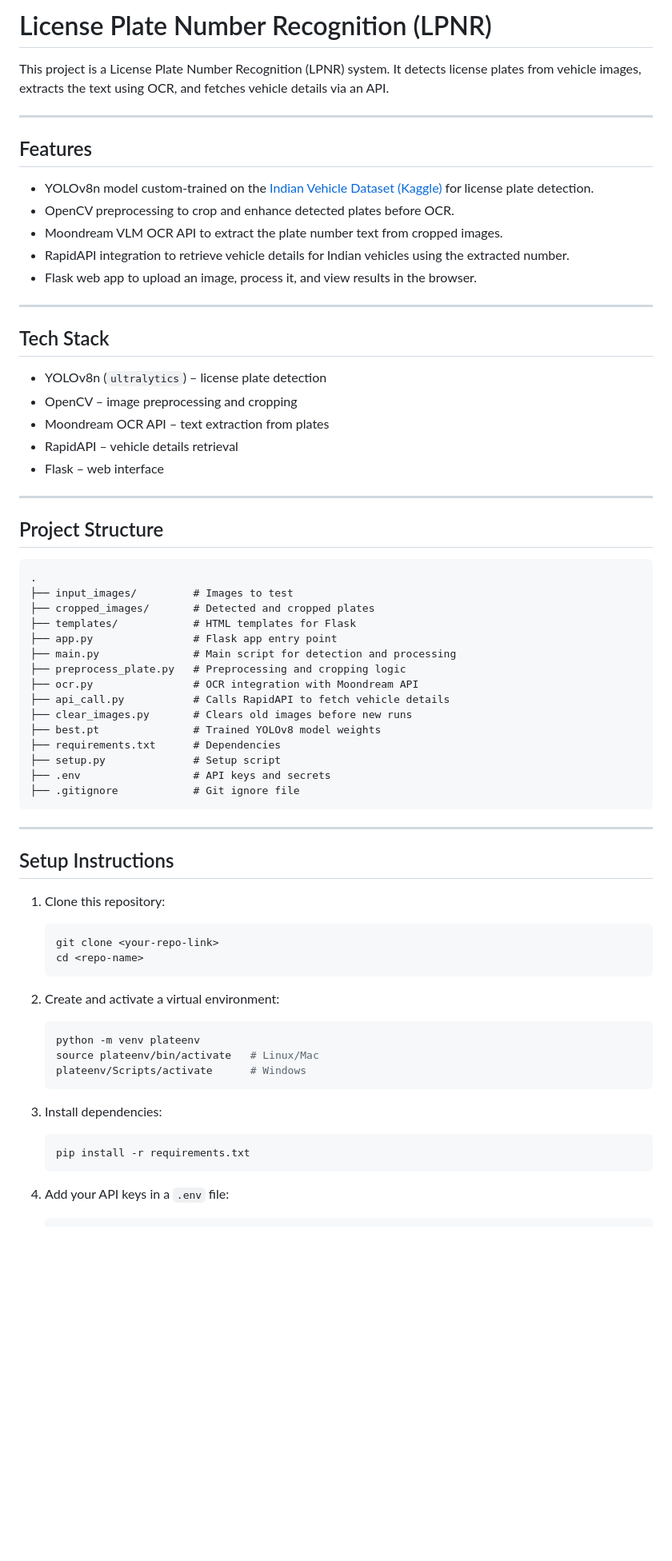
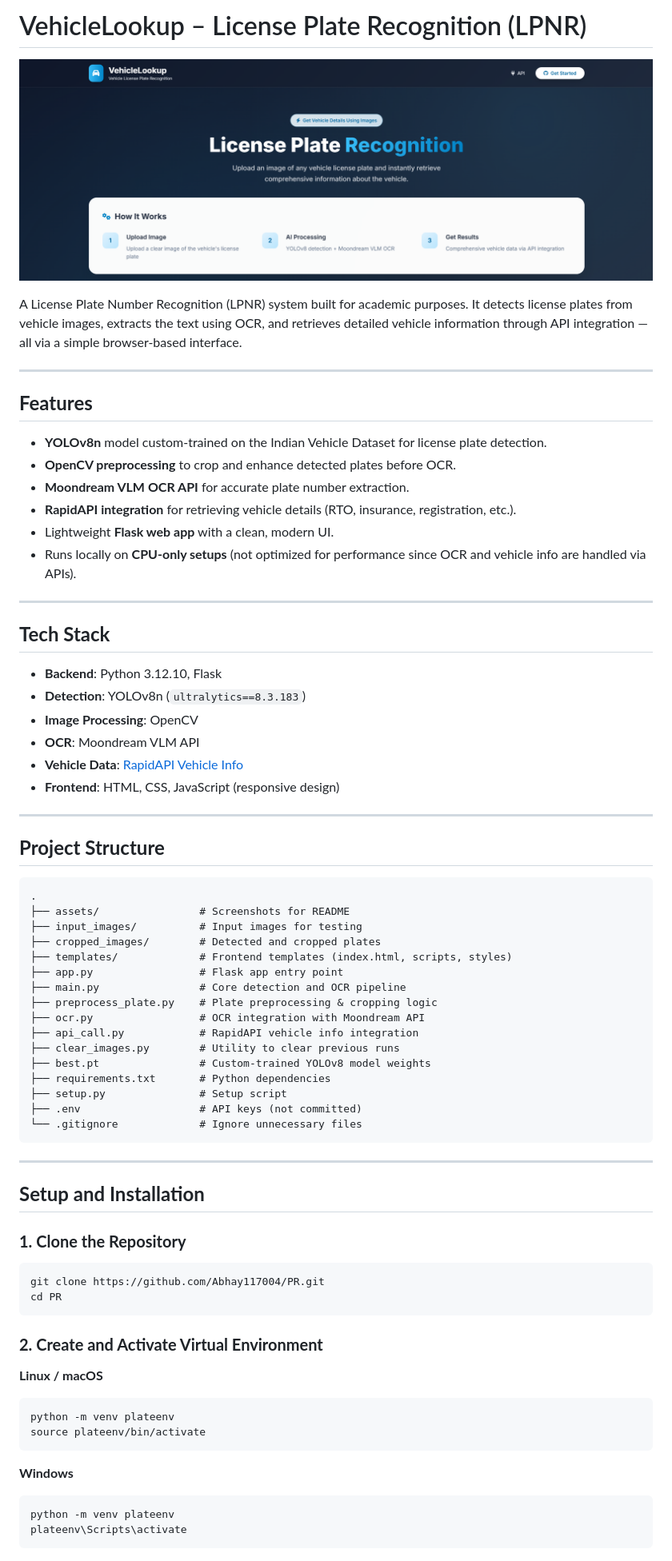
Before and after one commit to Abhay117004/PR, a Markdown page: Readme.md, the part around the change printed below. Shown: that part at 80% size. GitHub-like rendering; blank space fills up the shorter version.

````diff
--- a/Readme.md
+++ b/Readme.md
@@ -1,74 +1,79 @@
-# License Plate Number Recognition (LPNR)
+# VehicleLookup – License Plate Recognition (LPNR)
 
-This project is a License Plate Number Recognition (LPNR) system.
-It detects license plates from vehicle images, extracts the text using OCR, and fetches vehicle details via an API.
+![Homepage](assets/SS1.png)
+
+A License Plate Number Recognition (LPNR) system built for academic purposes.
+It detects license plates from vehicle images, extracts the text using OCR, and retrieves detailed vehicle information through API integration — all via a simple browser-based interface.
 
 ---
 
-## Features
+## **Features**
 
-* YOLOv8n model custom-trained on the [Indian Vehicle Dataset (Kaggle)](https://www.kaggle.com/datasets/saisirishan/indian-vehicle-dataset) for license plate detection.
-* OpenCV preprocessing to crop and enhance detected plates before OCR.
-* Moondream VLM OCR API to extract the plate number text from cropped images.
-* RapidAPI integration to retrieve vehicle details for Indian vehicles using the extracted number.
-* Flask web app to upload an image, process it, and view results in the browser.
+* **YOLOv8n** model custom-trained on the Indian Vehicle Dataset for license plate detection.
+* **OpenCV preprocessing** to crop and enhance detected plates before OCR.
+* **Moondream VLM OCR API** for accurate plate number extraction.
+* **RapidAPI integration** for retrieving vehicle details (RTO, insurance, registration, etc.).
+* Lightweight **Flask web app** with a clean, modern UI.
+* Runs locally on **CPU-only setups** (not optimized for performance since OCR and vehicle info are handled via APIs).
 
 ---
 
-## Tech Stack
+## **Tech Stack**
 
-* YOLOv8n (`ultralytics`) – license plate detection
-* OpenCV – image preprocessing and cropping
-* Moondream OCR API – text extraction from plates
-* RapidAPI – vehicle details retrieval
-* Flask – web interface
+* **Backend**: Python 3.12.10, Flask
+* **Detection**: YOLOv8n (`ultralytics==8.3.183`)
+* **Image Processing**: OpenCV
+* **OCR**: Moondream VLM API
+* **Vehicle Data**: [RapidAPI Vehicle Info](https://rapidapi.com/fire-api-fire-api-default/api/rto-vehicle-details-rc-puc-insurance-mparivahan)
+* **Frontend**: HTML, CSS, JavaScript (responsive design)
 
 ---
 
-## Project Structure
+## **Project Structure**
 
 ```
 .
-├── input_images/         # Images to test
-├── cropped_images/       # Detected and cropped plates
-├── templates/            # HTML templates for Flask
-├── app.py                # Flask app entry point
-├── main.py               # Main script for detection and processing
-├── preprocess_plate.py   # Preprocessing and cropping logic
-├── ocr.py                # OCR integration with Moondream API
-├── api_call.py           # Calls RapidAPI to fetch vehicle details
-├── clear_images.py       # Clears old images before new runs
-├── best.pt               # Trained YOLOv8 model weights
-├── requirements.txt      # Dependencies
-├── setup.py              # Setup script
-├── .env                  # API keys and secrets
-├── .gitignore            # Git ignore file
+├── assets/                # Screenshots for README
+├── input_images/          # Input images for testing
+├── cropped_images/        # Detected and cropped plates
+├── templates/             # Frontend templates (index.html, scripts, styles)
+├── app.py                 # Flask app entry point
+├── main.py                # Core detection and OCR pipeline
+├── preprocess_plate.py    # Plate preprocessing & cropping logic
+├── ocr.py                 # OCR integration with Moondream API
+├── api_call.py            # RapidAPI vehicle info integration
+├── clear_images.py        # Utility to clear previous runs
+├── best.pt                # Custom-trained YOLOv8 model weights
+├── requirements.txt       # Python dependencies
+├── setup.py               # Setup script
+├── .env                   # API keys (not committed)
+└── .gitignore             # Ignore unnecessary files
 ```
 
 ---
 
-## Setup Instructions
+## **Setup and Installation**
 
-1. Clone this repository:
+### **1. Clone the Repository**
 
-   ```bash
-   git clone <your-repo-link>
-   cd <repo-name>
-   ```
+```bash
+git clone https://github.com/Abhay117004/PR.git
+cd PR
+```
 
-2. Create and activate a virtual environment:
+### **2. Create and Activate Virtual Environment**
 
-   ```bash
-   python -m venv plateenv
-   source plateenv/bin/activate   # Linux/Mac
-   plateenv/Scripts/activate      # Windows
-   ```
+**Linux / macOS**
 
-3. Install dependencies:
+```bash
+python -m venv plateenv
+source plateenv/bin/activate
+```
 
-   ```bash
-   pip install -r requirements.txt
-   ```
+**Windows**
 
-4. Add your API keys in a `.env` file:
+```cmd
+python -m venv plateenv
+plateenv\Scripts\activate
+```
 
````
Also changed, not shown: other parts of Readme.md (+31 -20 lines).
